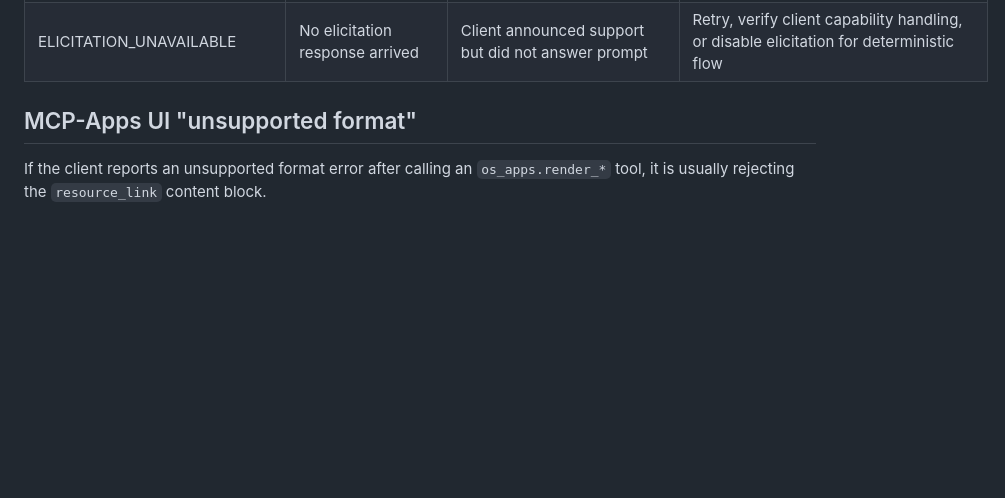
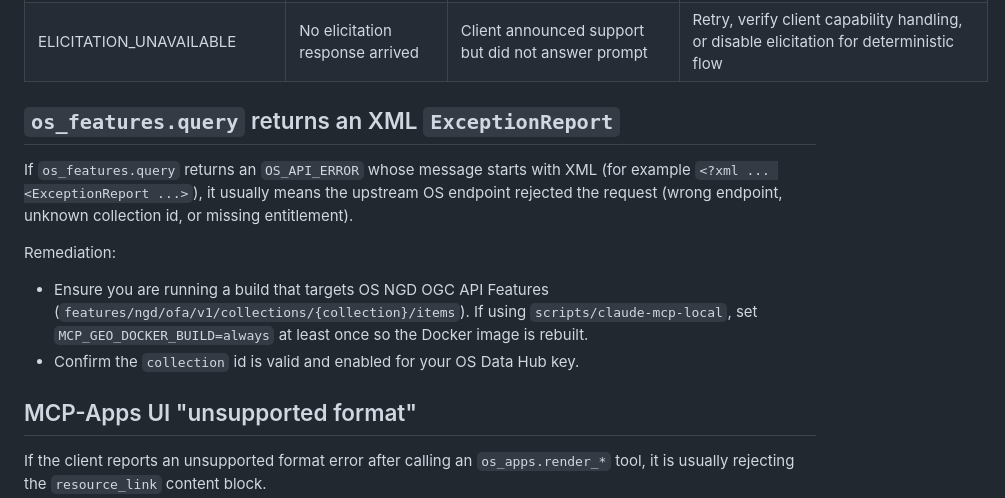
Before and after one commit to chris-page-gov/mcp-geo, a Markdown page: docs/troubleshooting.md, the part around the change. GitHub-like rendering; blank space fills up the shorter version.

Commit message:
docs(troubleshooting): clarify OS features ExceptionReport errors

```diff
--- a/docs/troubleshooting.md
+++ b/docs/troubleshooting.md
@@ -26,6 +26,15 @@ This guide lists common error codes emitted by the MCP Geo server and suggested
 | ELICITATION_CANCELLED | User declined/cancelled elicitation prompt | Comparison routing prompt was dismissed | Re-run stats routing with explicit `comparisonLevel`/`providerPreference` or accept prompt |
 | ELICITATION_INVALID_RESULT | Client returned malformed elicitation result | Client bug or unsupported elicitation response shape | Update client MCP support or disable elicitation (`MCP_STDIO_ELICITATION_ENABLED=0` / `MCP_HTTP_ELICITATION_ENABLED=0`) |
 | ELICITATION_UNAVAILABLE | No elicitation response arrived | Client announced support but did not answer prompt | Retry, verify client capability handling, or disable elicitation for deterministic flow |
+
+## `os_features.query` returns an XML `ExceptionReport`
+If `os_features.query` returns an `OS_API_ERROR` whose message starts with XML (for example `<?xml ... <ExceptionReport ...>`),
+it usually means the upstream OS endpoint rejected the request (wrong endpoint, unknown collection id, or missing entitlement).
+
+Remediation:
+- Ensure you are running a build that targets OS NGD OGC API Features (`features/ngd/ofa/v1/collections/{collection}/items`).
+  If using `scripts/claude-mcp-local`, set `MCP_GEO_DOCKER_BUILD=always` at least once so the Docker image is rebuilt.
+- Confirm the `collection` id is valid and enabled for your OS Data Hub key.
 
 ## MCP-Apps UI "unsupported format"
 If the client reports an unsupported format error after calling an `os_apps.render_*`
```
